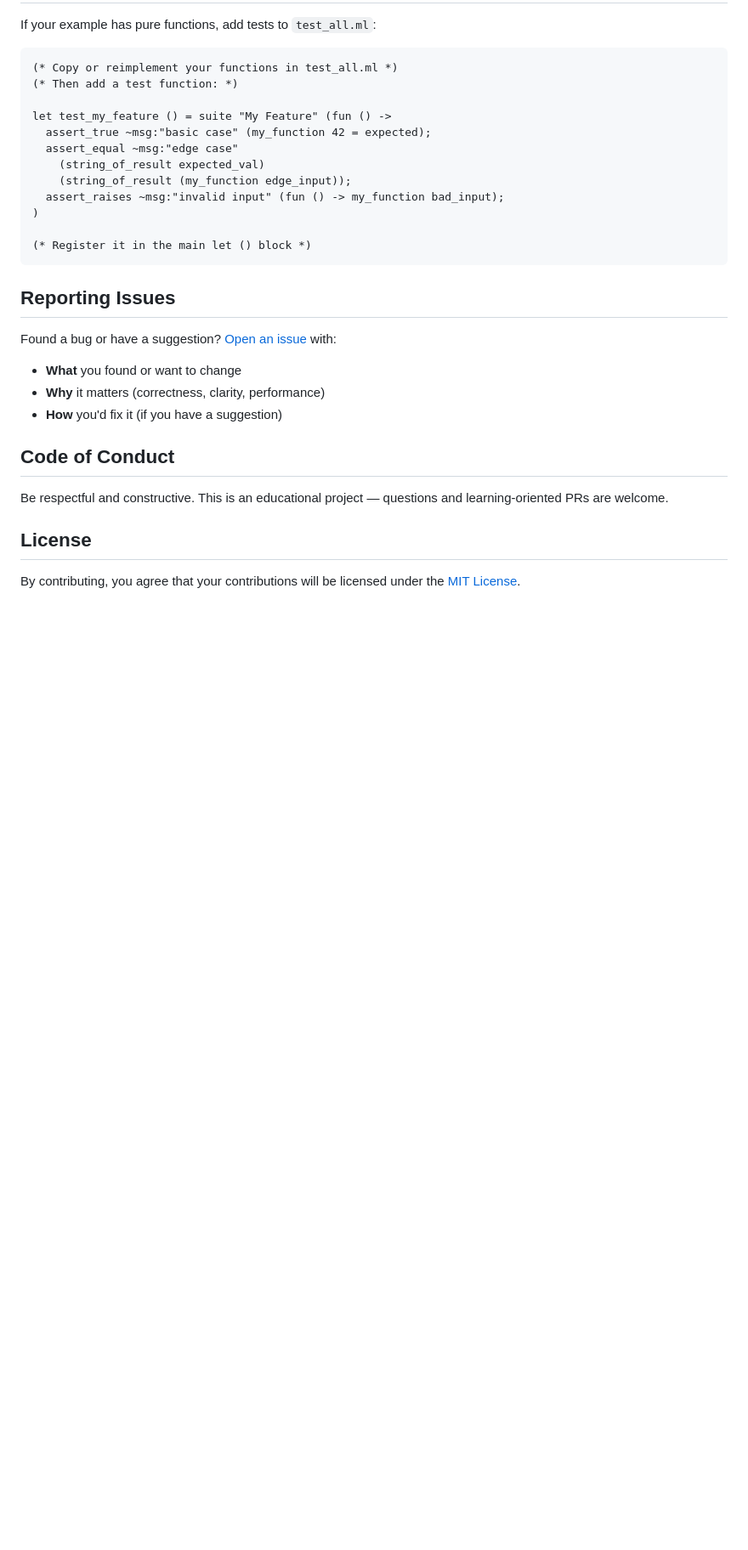
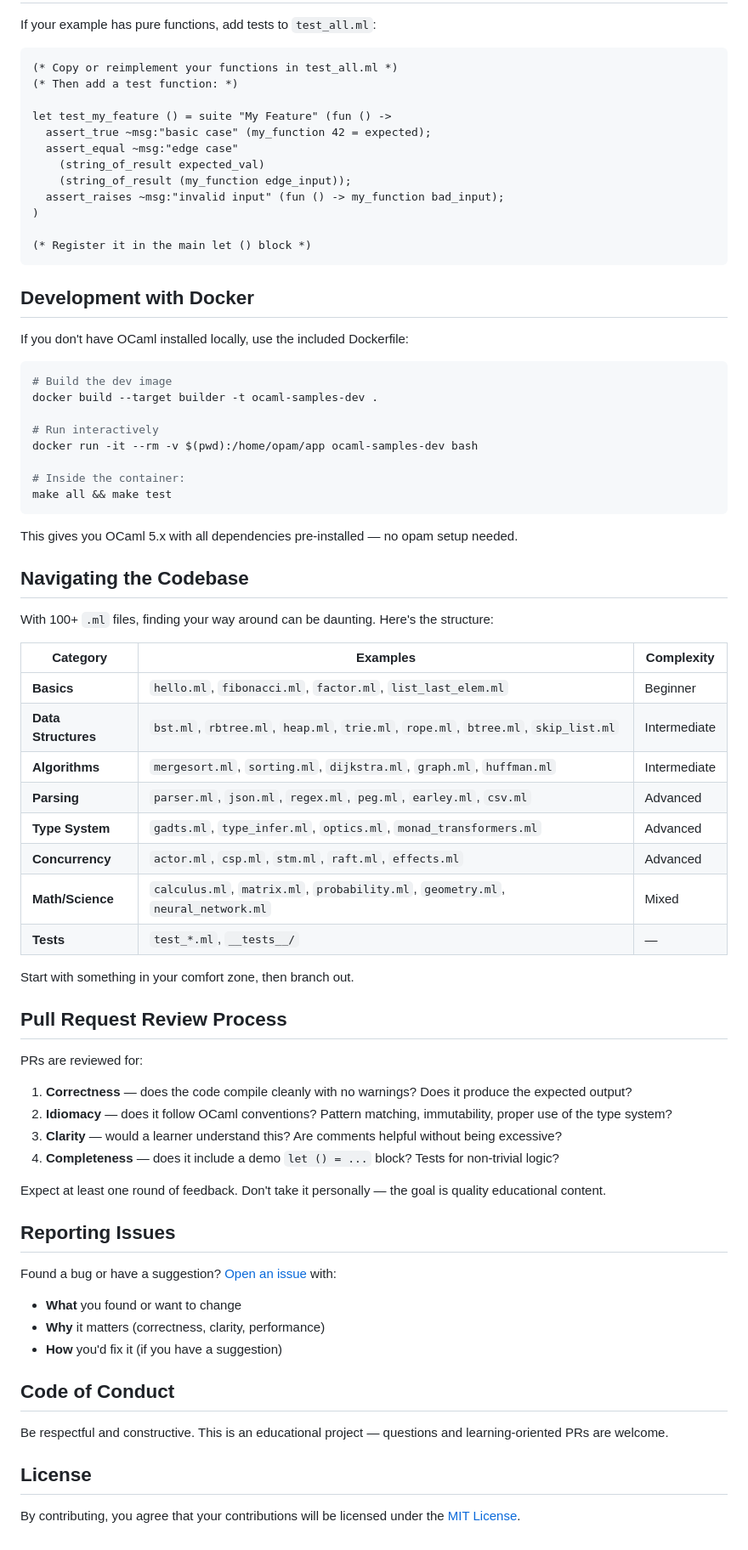
Before and after one commit to sauravbhattacharya001/Ocaml-sample-code, a Markdown page: CONTRIBUTING.md, the part around the change. Shown at 85% size. Rendered like a GitHub page; blank space fills up the shorter version.

Commit message:
docs(CONTRIBUTING): add Docker dev setup, codebase guide, PR review process
- Docker-based development section for contributors without local OCaml
- Codebase navigation table organizing 100+ files by category/complexity
- PR review criteria so contributors know what to expect

````diff
--- a/CONTRIBUTING.md
+++ b/CONTRIBUTING.md
@@ -135,6 +135,51 @@ let test_my_feature () = suite "My Feature" (fun () ->
 (* Register it in the main let () block *)
 ```
 
+## Development with Docker
+
+If you don't have OCaml installed locally, use the included Dockerfile:
+
+```bash
+# Build the dev image
+docker build --target builder -t ocaml-samples-dev .
+
+# Run interactively
+docker run -it --rm -v $(pwd):/home/opam/app ocaml-samples-dev bash
+
+# Inside the container:
+make all && make test
+```
+
+This gives you OCaml 5.x with all dependencies pre-installed — no opam setup needed.
+
+## Navigating the Codebase
+
+With 100+ `.ml` files, finding your way around can be daunting. Here's the structure:
+
+| Category | Examples | Complexity |
+|----------|----------|------------|
+| **Basics** | `hello.ml`, `fibonacci.ml`, `factor.ml`, `list_last_elem.ml` | Beginner |
+| **Data Structures** | `bst.ml`, `rbtree.ml`, `heap.ml`, `trie.ml`, `rope.ml`, `btree.ml`, `skip_list.ml` | Intermediate |
+| **Algorithms** | `mergesort.ml`, `sorting.ml`, `dijkstra.ml`, `graph.ml`, `huffman.ml` | Intermediate |
+| **Parsing** | `parser.ml`, `json.ml`, `regex.ml`, `peg.ml`, `earley.ml`, `csv.ml` | Advanced |
+| **Type System** | `gadts.ml`, `type_infer.ml`, `optics.ml`, `monad_transformers.ml` | Advanced |
+| **Concurrency** | `actor.ml`, `csp.ml`, `stm.ml`, `raft.ml`, `effects.ml` | Advanced |
+| **Math/Science** | `calculus.ml`, `matrix.ml`, `probability.ml`, `geometry.ml`, `neural_network.ml` | Mixed |
+| **Tests** | `test_*.ml`, `__tests__/` | — |
+
+Start with something in your comfort zone, then branch out.
+
+## Pull Request Review Process
+
+PRs are reviewed for:
+
+1. **Correctness** — does the code compile cleanly with no warnings? Does it produce the expected output?
+2. **Idiomacy** — does it follow OCaml conventions? Pattern matching, immutability, proper use of the type system?
+3. **Clarity** — would a learner understand this? Are comments helpful without being excessive?
+4. **Completeness** — does it include a demo `let () = ...` block? Tests for non-trivial logic?
+
+Expect at least one round of feedback. Don't take it personally — the goal is quality educational content.
+
 ## Reporting Issues
 
 Found a bug or have a suggestion? [Open an issue](https://github.com/sauravbhattacharya001/Ocaml-sample-code/issues/new/choose) with:
````
